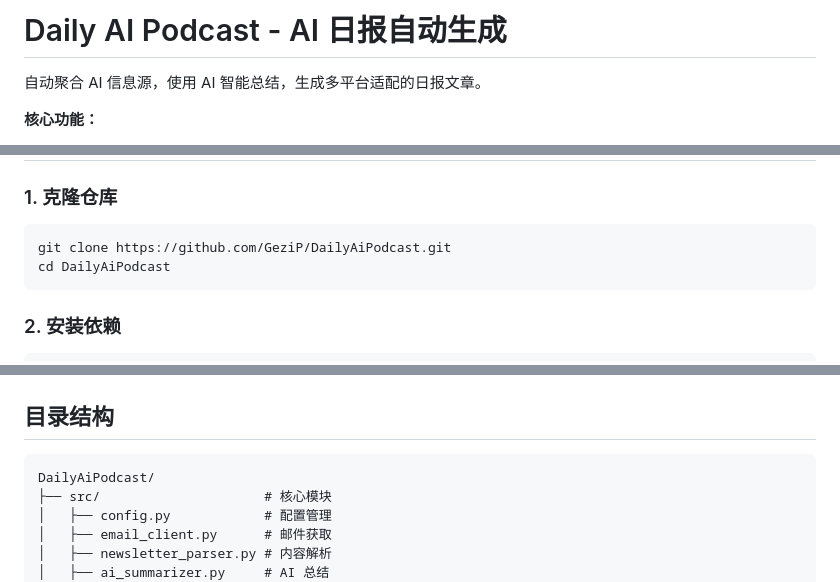
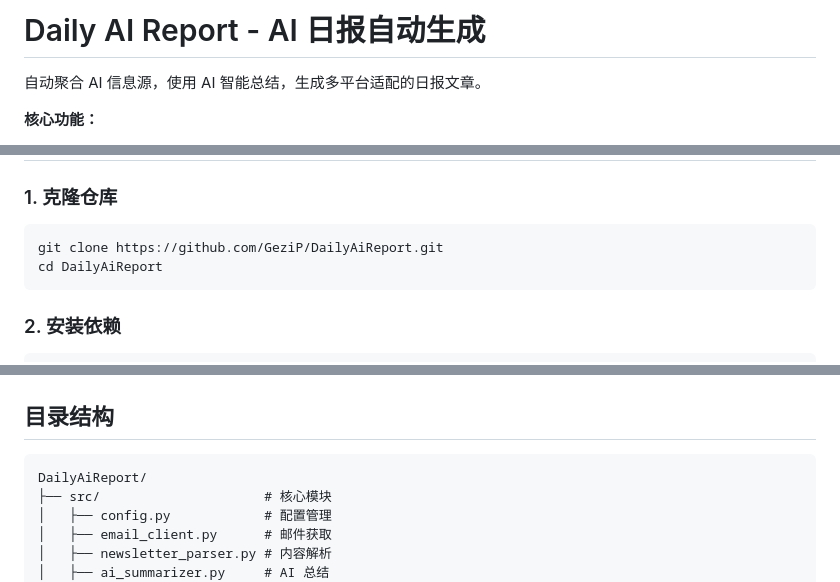
Before and after one commit to GeziP/DailyAiReport, a Markdown page: README.md, 3 parts joined by grey strips. Rendered like a GitHub page.

Commit message:
chore: 项目重命名 DailyAiPodcast → DailyAiReport
更新 README：
- 项目名称改为 Daily AI Report
- 克隆地址更新为新仓库 URL
- 目录结构名称更新

Co-Authored-By: Claude Opus 4.6 <noreply@anthropic.com>

````diff
--- a/README.md
+++ b/README.md
@@ -1,4 +1,4 @@
-# Daily AI Podcast - AI 日报自动生成
+# Daily AI Report - AI 日报自动生成
 
 自动聚合 AI 信息源，使用 AI 智能总结，生成多平台适配的日报文章。
 
@@ -94,8 +94,8 @@ cd ~/.claude/skills/follow-builders/scripts && npm install
 ### 1. 克隆仓库
 
 ```bash
-git clone https://github.com/GeziP/DailyAiPodcast.git
-cd DailyAiPodcast
+git clone https://github.com/GeziP/DailyAiReport.git
+cd DailyAiReport
 ```
 
 ### 2. 安装依赖
@@ -238,7 +238,7 @@ Actions 运行完成后，下载 Artifact 查看生成的日报文件。
 ## 目录结构
 
 ```
-DailyAiPodcast/
+DailyAiReport/
 ├── src/                     # 核心模块
 │   ├── config.py            # 配置管理
 │   ├── email_client.py      # 邮件获取
````
